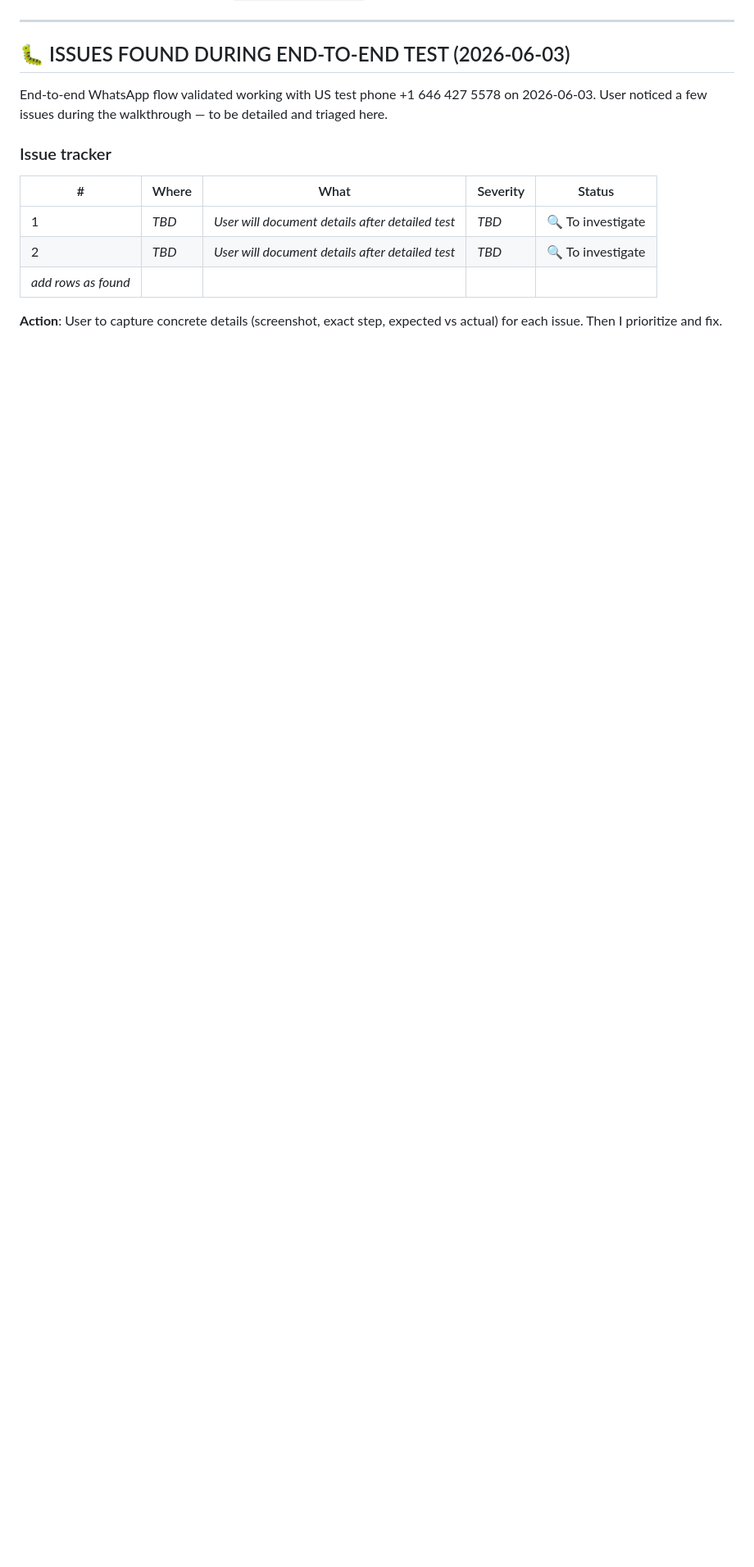
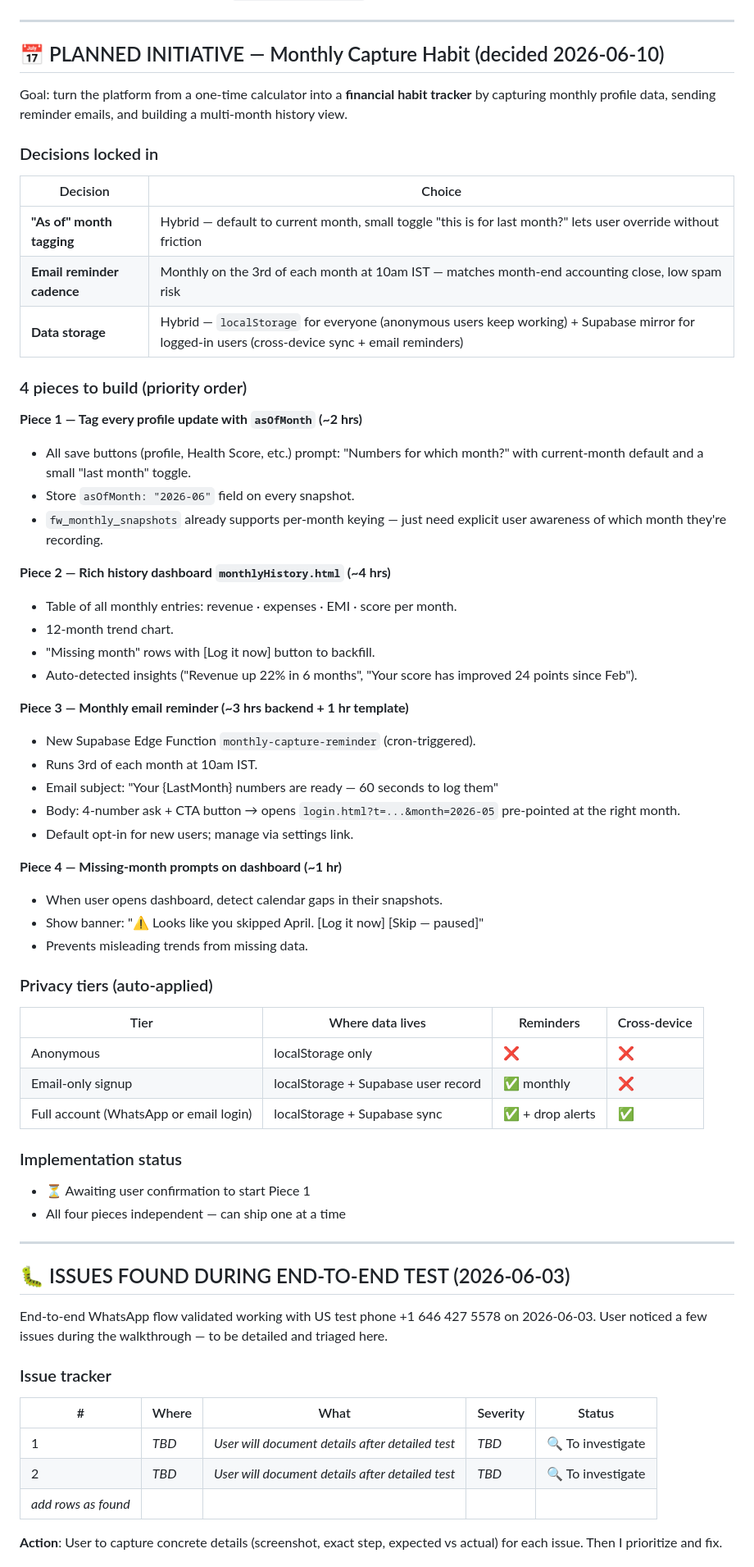
Before and after one commit to RamaRaju11/finwise-platform, a Markdown page: indiapending.md, the part around one of its changes. Shown at 82% size. Rendered like a GitHub page; blank space fills up the shorter version.

Commit message:
Plan: Monthly Capture Habit initiative - 4 pieces, decisions locked

```diff
--- a/indiapending.md
+++ b/indiapending.md
@@ -4,4 +4,55 @@ _Last updated: 2026-06-03_
 _Project ref: `ugtfdtdbegdjqrdtplkg` (SmallBiz Supabase)_
+
+---
+
+## 📅 PLANNED INITIATIVE — Monthly Capture Habit (decided 2026-06-10)
+
+Goal: turn the platform from a one-time calculator into a **financial habit tracker** by capturing monthly profile data, sending reminder emails, and building a multi-month history view.
+
+### Decisions locked in
+
+| Decision | Choice |
+|---|---|
+| **"As of" month tagging** | Hybrid — default to current month, small toggle "this is for last month?" lets user override without friction |
+| **Email reminder cadence** | Monthly on the 3rd of each month at 10am IST — matches month-end accounting close, low spam risk |
+| **Data storage** | Hybrid — `localStorage` for everyone (anonymous users keep working) + Supabase mirror for logged-in users (cross-device sync + email reminders) |
+
+### 4 pieces to build (priority order)
+
+**Piece 1 — Tag every profile update with `asOfMonth` (~2 hrs)**
+- All save buttons (profile, Health Score, etc.) prompt: "Numbers for which month?" with current-month default and a small "last month" toggle.
+- Store `asOfMonth: "2026-06"` field on every snapshot.
+- `fw_monthly_snapshots` already supports per-month keying — just need explicit user awareness of which month they're recording.
+
+**Piece 2 — Rich history dashboard `monthlyHistory.html` (~4 hrs)**
+- Table of all monthly entries: revenue · expenses · EMI · score per month.
+- 12-month trend chart.
+- "Missing month" rows with [Log it now] button to backfill.
+- Auto-detected insights ("Revenue up 22% in 6 months", "Your score has improved 24 points since Feb").
+
+**Piece 3 — Monthly email reminder (~3 hrs backend + 1 hr template)**
+- New Supabase Edge Function `monthly-capture-reminder` (cron-triggered).
+- Runs 3rd of each month at 10am IST.
+- Email subject: "Your {LastMonth} numbers are ready — 60 seconds to log them"
+- Body: 4-number ask + CTA button → opens `login.html?t=...&month=2026-05` pre-pointed at the right month.
+- Default opt-in for new users; manage via settings link.
+
+**Piece 4 — Missing-month prompts on dashboard (~1 hr)**
+- When user opens dashboard, detect calendar gaps in their snapshots.
+- Show banner: "⚠️ Looks like you skipped April. [Log it now] [Skip — paused]"
+- Prevents misleading trends from missing data.
+
+### Privacy tiers (auto-applied)
+
+| Tier | Where data lives | Reminders | Cross-device |
+|---|---|---|---|
+| Anonymous | localStorage only | ❌ | ❌ |
+| Email-only signup | localStorage + Supabase user record | ✅ monthly | ❌ |
+| Full account (WhatsApp or email login) | localStorage + Supabase sync | ✅ + drop alerts | ✅ |
+
+### Implementation status
+- ⏳ Awaiting user confirmation to start Piece 1
+- All four pieces independent — can ship one at a time
 
 ---
 
```
Also changed, not shown: other parts of indiapending.md (+1 -1 lines).
